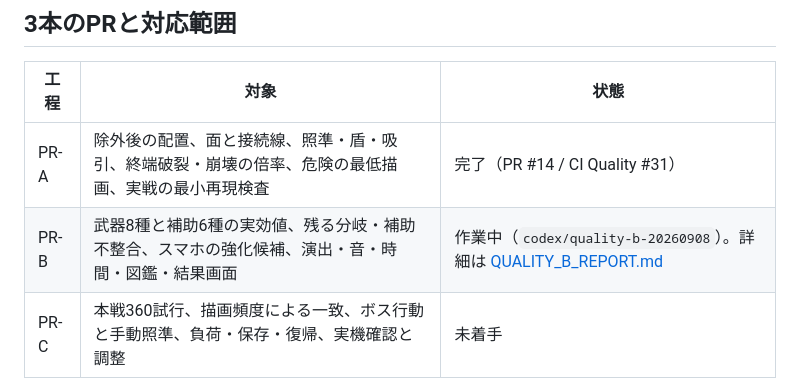
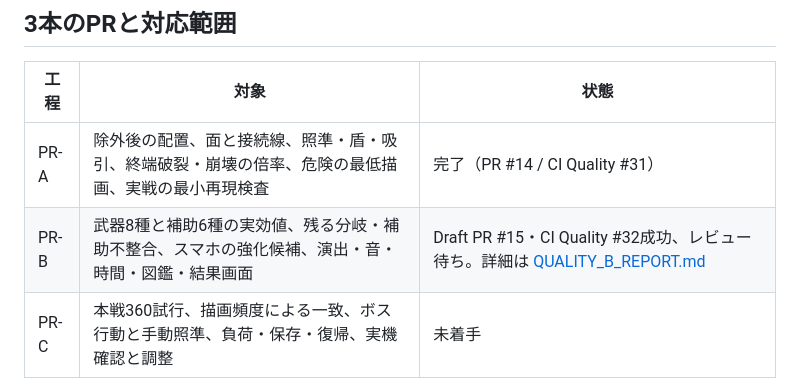
Before and after one commit to chameleonjp-lab/kakomare, a Markdown page: docs/QUALITY_IMPROVEMENT_PLAN.md, the part around the change. GitHub-like rendering.

```diff
--- a/docs/QUALITY_IMPROVEMENT_PLAN.md
+++ b/docs/QUALITY_IMPROVEMENT_PLAN.md
@@ -9,7 +9,7 @@
 | 工程 | 対象 | 状態 |
 |---|---|---|
 | PR-A | 除外後の配置、面と接続線、照準・盾・吸引、終端破裂・崩壊の倍率、危険の最低描画、実戦の最小再現検査 | 完了（PR #14 / CI Quality #31） |
-| PR-B | 武器8種と補助6種の実効値、残る分岐・補助不整合、スマホの強化候補、演出・音・時間・図鑑・結果画面 | 作業中（`codex/quality-b-20260908`）。詳細は [QUALITY_B_REPORT.md](QUALITY_B_REPORT.md) |
+| PR-B | 武器8種と補助6種の実効値、残る分岐・補助不整合、スマホの強化候補、演出・音・時間・図鑑・結果画面 | Draft PR #15・CI Quality #32成功、レビュー待ち。詳細は [QUALITY_B_REPORT.md](QUALITY_B_REPORT.md) |
 | PR-C | 本戦360試行、描画頻度による一致、ボス行動と手動照準、負荷・保存・復帰、実機確認と調整 | 未着手 |
 
 各工程は1本のPRにまとめ、失敗した検査とレビュー指摘は同じブランチで直します。作業ブランチからDraft PRを作成し、ユーザーがmainへのマージを判断します。
```
Also changed, not shown: docs/QUALITY_B_REPORT.md (+2 -3 lines), docs/TEST_CHECKLIST.md (+4 -4 lines).
